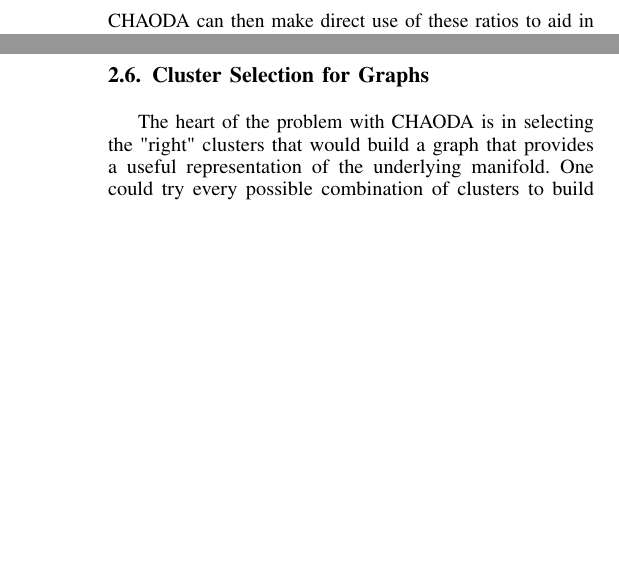
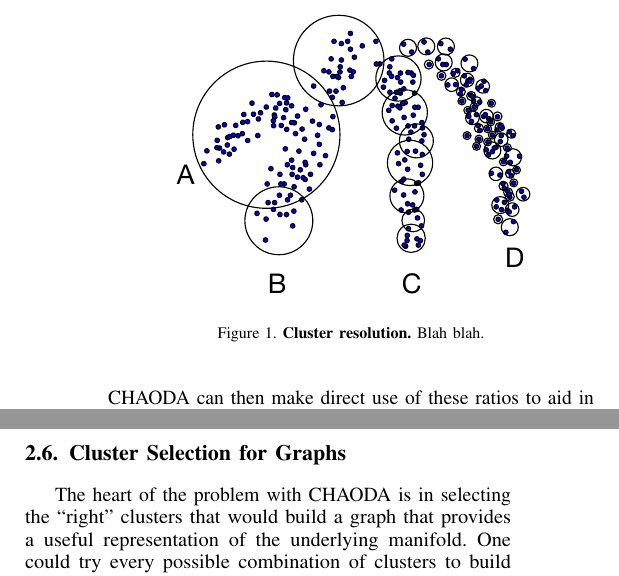
Before and after one commit to URI-ABD/chaoda-paper, a LaTeX paper (paper.tex, which reads sections/2-methods.tex): two parts of the columns of pages 4 and 6 of 9, joined at a grey line, cut at the place of the change, the shorter picture padded with empty space. Compiled offline with pdfLaTeX.

Commit message:
Put in 2 new figs. Still need captions.

```diff
--- a/sections/2-methods.tex
+++ b/sections/2-methods.tex
@@ -80,6 +80,14 @@ where $B_X(c,r)$ is the set of points contained in a ball of radius $r$ on the d
 Thus, local fractal dimension captures the ``spread'' of points on the manifold in comparison to the (typically much larger) embedding space.
 This is motivated by the idea that the induced graphs will learn to adapt to use different ``resolutions'' to characterize different regions of the manifold.
 % might want to reference "chicken's foot" figure here
+
+\begin{figure}[ht!]
+    \centering
+    \includegraphics[width=2.5in]{images/cluster-resolution.pdf}
+    \caption{\textbf{Cluster resolution.}
+        Blah blah.}
+    \label{fig:methods:cluster-resolution}
+\end{figure}
 
 We can also consider \textit{child-parent ratios} of cardinality, radius, and local fractal dimension of a cluster, as well as the \textit{exponential moving averages} of those child-parent ratios along a branch of the tree.
 In particular, we use the child-parent ratios and the exponential moving averages of those ratios to generalize CHAODA from a small set of training datasets to a large, distinct set of testing datasets.
@@ -302,7 +310,7 @@ TODO
 \subsection{Cluster Selection for Graphs}
 \label{subsec:methods:cluster-selection-for-graphs}
 
-The heart of the problem with CHAODA is in selecting the "right" clusters that would build a graph that provides a useful representation of the underlying manifold.
+The heart of the problem with CHAODA is in selecting the ``right'' clusters that would build a graph that provides a useful representation of the underlying manifold.
 One could try every possible combination of clusters to build graphs but this quickly leads to combinatorial explosion.
 Instead, CHAODA focuses on intelligently selecting clusters for a graph which is expected to perform well for anomaly detection.
 Area under the curve (AUC) of the receiver operating characteristic (ROC) is often used to benchmark anomaly detectors.
```
Also changed, not shown: sections/2-methods.tex (8 more changed lines).
